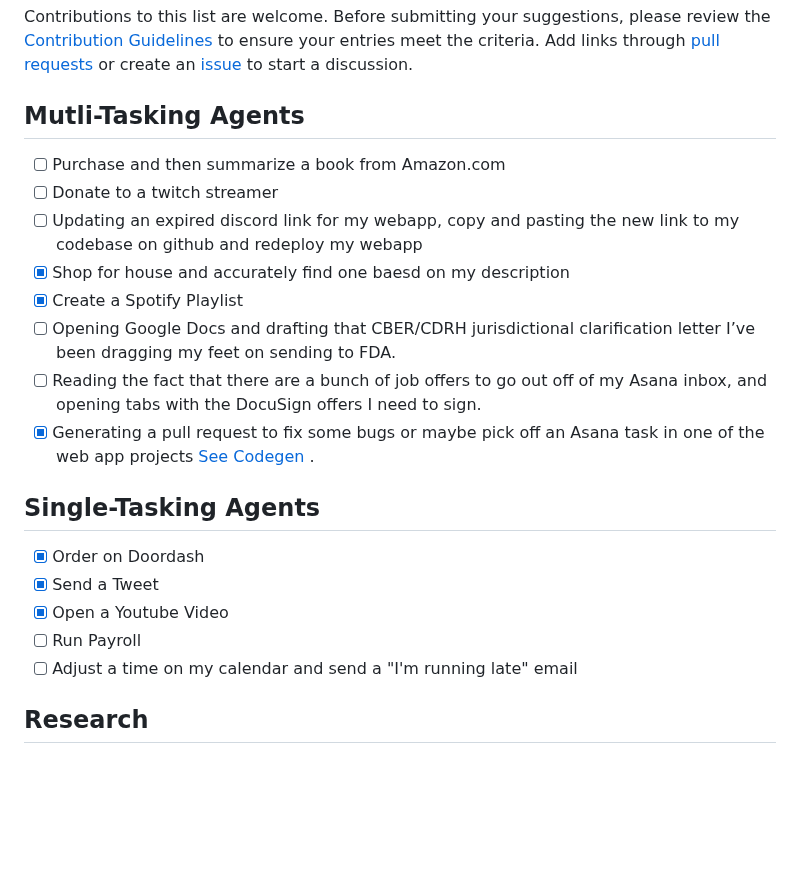
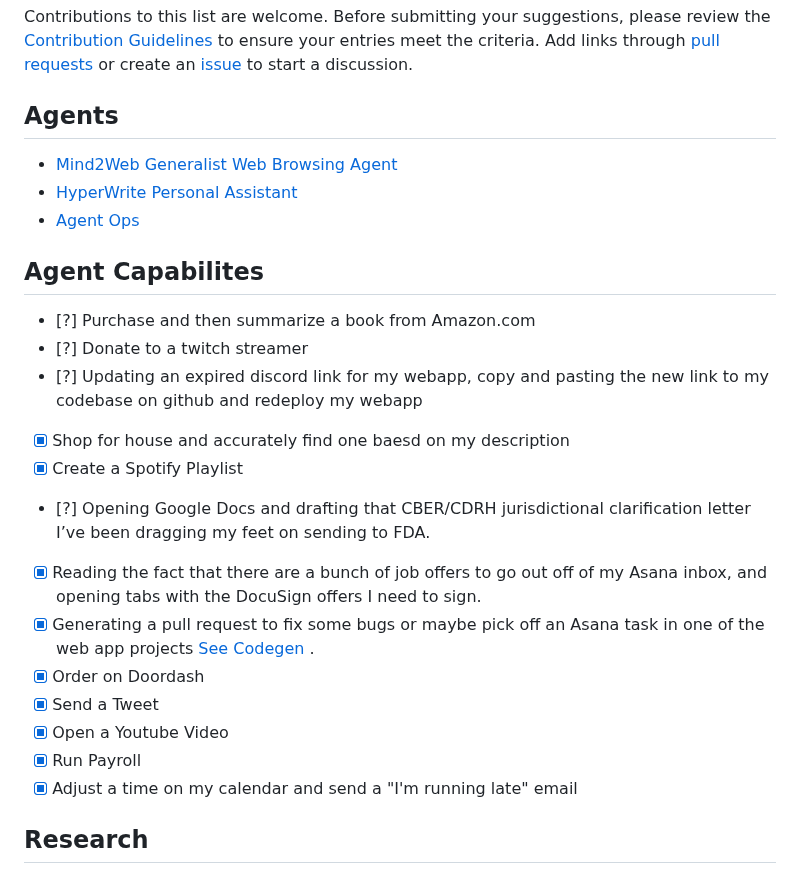
Before and after one commit to stableagents/stableagents, a Markdown page: README.md, the part around the change. Rendered like a GitHub page; blank space fills up the shorter version.

```diff
--- a/README.md
+++ b/README.md
@@ -10,24 +10,28 @@ Agents are growing in popularity and while they do it's important to have a clea
 Contributions to this list are welcome. Before submitting your suggestions, please review the [Contribution Guidelines](CONTRIBUTING.md) to ensure your entries meet the criteria. Add links through [pull requests](https://github.com/plowsai/stableagents/pulls) or create an [issue](https://github.com/plowsai/stableagents/issues) to start a discussion.
 
 
-## Mutli-Tasking Agents
+## Agents
 
-- [ ] Purchase and then summarize a book from Amazon.com
-- [ ] Donate to a twitch streamer
-- [ ] Updating an expired discord link for my webapp, copy and pasting the new link to my codebase on github and redeploy my webapp
+- [Mind2Web Generalist Web Browsing Agent](https://github.com/OSU-NLP-Group/Mind2Web)
+- [HyperWrite Personal Assistant](https://www.hyperwriteai.com/personal-assistant)
+- [Agent Ops](https://www.agentops.ai)
+
+
+## Agent Capabilites
+
+- [?] Purchase and then summarize a book from Amazon.com
+- [?] Donate to a twitch streamer
+- [?] Updating an expired discord link for my webapp, copy and pasting the new link to my codebase on github and redeploy my webapp
 - [X] Shop for house and accurately find one baesd on my description
 - [X] Create a Spotify Playlist
-- [ ] Opening Google Docs and drafting that CBER/CDRH jurisdictional clarification letter I’ve been dragging my feet on sending to FDA.
-- [ ] Reading the fact that there are a bunch of job offers to go out off of my Asana inbox, and opening tabs with the DocuSign offers I need to sign.
+- [?] Opening Google Docs and drafting that CBER/CDRH jurisdictional clarification letter I’ve been dragging my feet on sending to FDA.
+- [X] Reading the fact that there are a bunch of job offers to go out off of my Asana inbox, and opening tabs with the DocuSign offers I need to sign.
 - [X] Generating a pull request to fix some bugs or maybe pick off an Asana task in one of the web app projects <a href="https://codegen.com"> See Codegen </a>.
-
-## Single-Tasking Agents
-
 - [X] Order on Doordash
 - [X] Send a Tweet
 - [X] Open a Youtube Video
-- [ ] Run Payroll
-- [ ] Adjust a time on my calendar and send a "I'm running late" email
+- [X] Run Payroll
+- [X] Adjust a time on my calendar and send a "I'm running late" email
 
 ## Research
 
```
